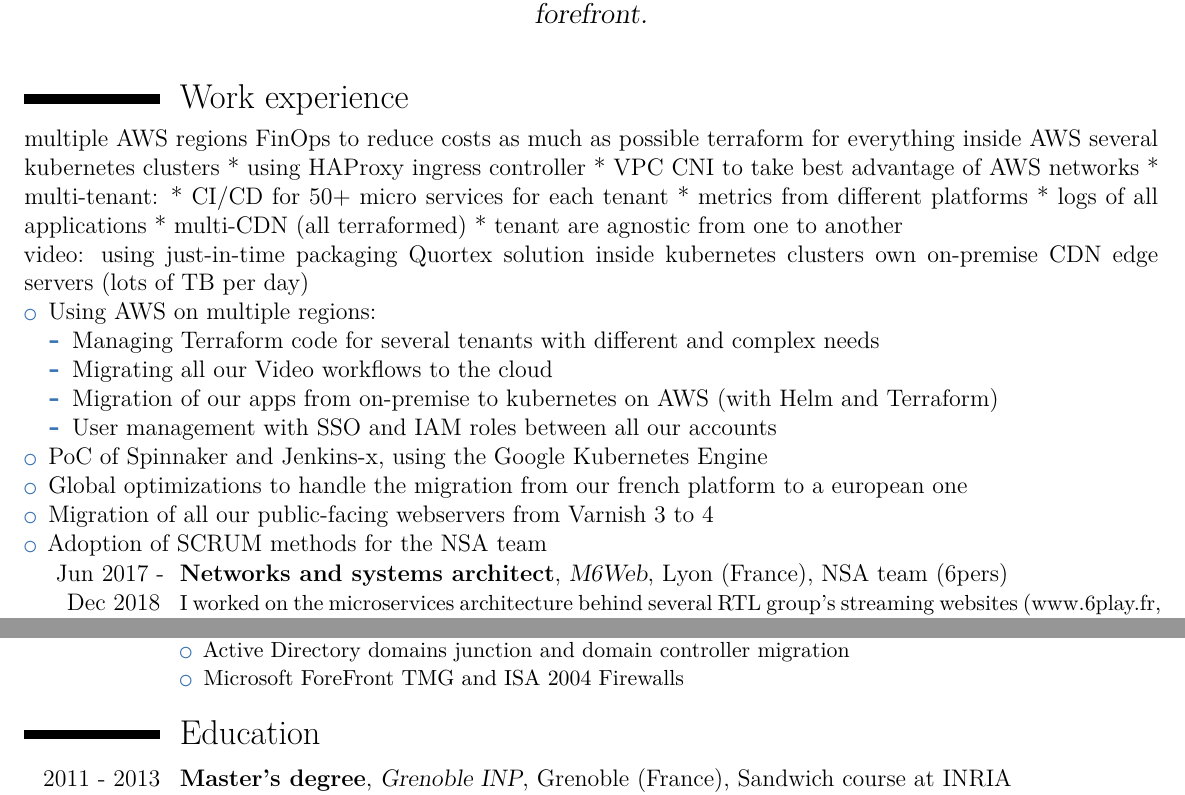
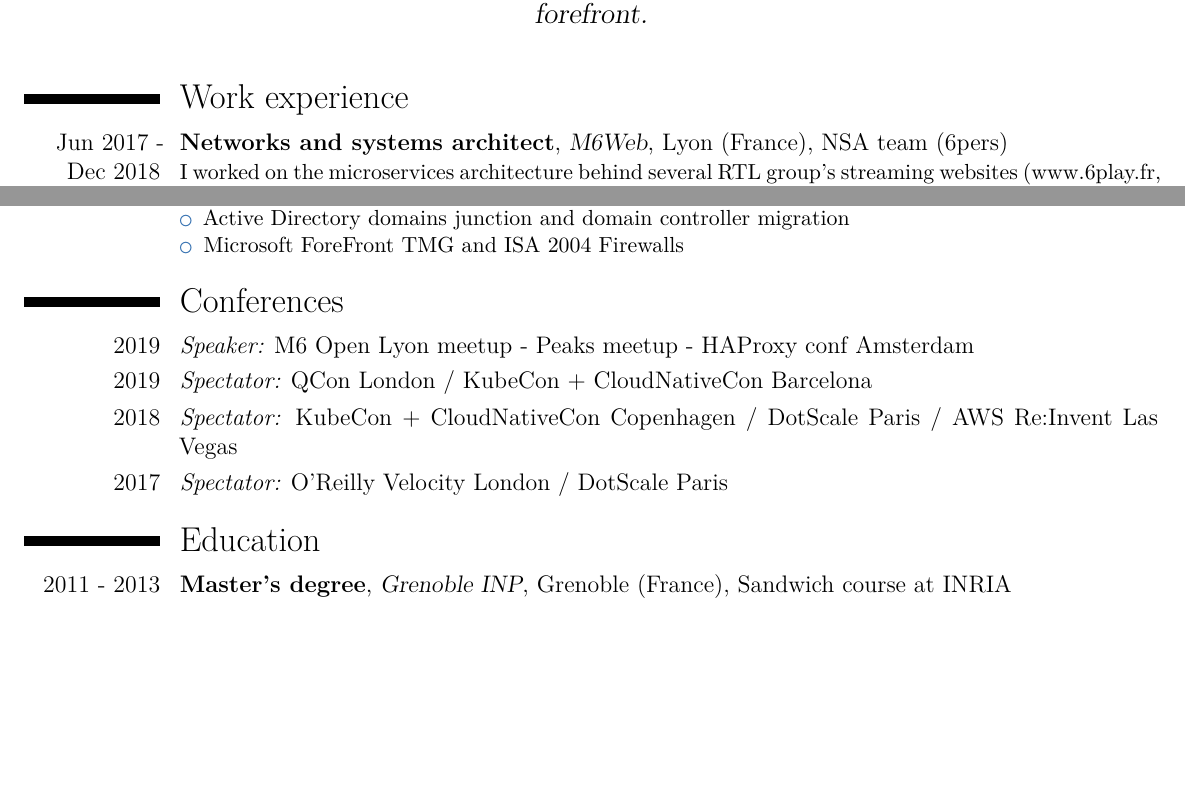
Before and after one commit to vgallissot/cv, a LaTeX CV (cv.tex): two parts of pages 1 and 2 of 2, joined at a grey line, cut so that both start at the same text, the shorter picture padded with empty space. Compiled offline with XeLaTeX.

Commit message:
feat(conferences) Add conferences section

```diff
--- a/cv.tex
+++ b/cv.tex
@@ -40,47 +40,47 @@
 
 \section{Work experience}
 %\cventry{date start - date end}{Job title}{Company name}{Location}{Team details}{General Job description: will be on newline: no longer tha 1-2 lines}  % arguments 3 to 6 can be left empty
-\cventry{Jan 2019 - Current}{Lead Ops}{Bedrock}{Lyon (France)}{SRE team (6pers)}
-{My team is responsible of cloud infrastructures, called Bedrock, on which rely several RTL group streaming platforms and also the French streaming platform Salto.
 
 
-multiple AWS regions
-FinOps to reduce costs as much as possible
-terraform for everything inside AWS
-several kubernetes clusters
-* using HAProxy ingress controller
-* VPC CNI to take best advantage of AWS networks
-*
-
-multi-tenant:
-* CI/CD for 50+ micro services for each tenant
-* metrics from different platforms
-* logs of all applications
-* multi-CDN (all terraformed)
-* tenant are agnostic from one to another
-
-
-
-video:
-using just-in-time packaging Quortex solution inside kubernetes clusters
-own on-premise CDN edge servers (lots of TB per day)
-
-
-
-
-\begin{itemize}
-  \item Using AWS on multiple regions:
-  \begin{itemize}
-    \item Managing Terraform code for several tenants with different and complex needs
-    \item Migrating all our Video workflows to the cloud
-    \item Migration of our apps from on-premise to kubernetes on AWS (with Helm and Terraform)
-    \item User management with SSO and IAM roles between all our accounts
-  \end{itemize}
-  \item PoC of Spinnaker and Jenkins-x, using the Google Kubernetes Engine
-  \item Global optimizations to handle the migration from our french platform to a european one
-  \item Migration of all our public-facing webservers from Varnish 3 to 4
-  \item Adoption of SCRUM methods for the NSA team
-\end{itemize}}
+% ## \cventry{Jan 2019 - Current}{Lead Ops}{Bedrock}{Lyon (France)}{SRE team (6pers)}
+% ## {My team is responsible of cloud infrastructures, called Bedrock, on which rely several RTL group streaming platforms and also the French streaming platform Salto.
+% ## multiple AWS regions
+% ## FinOps to reduce costs as much as possible
+% ## terraform for everything inside AWS
+% ## several kubernetes clusters
+% ## * using HAProxy ingress controller
+% ## * VPC CNI to take best advantage of AWS networks
+% ## *
+% ##
+% ## multi-tenant:
+% ## * CI/CD for 50+ micro services for each tenant
+% ## * metrics from different platforms
+% ## * logs of all applications
+% ## * multi-CDN (all terraformed)
+% ## * tenant are agnostic from one to another
+% ##
+% ##
+% ##
+% ## video:
+% ## using just-in-time packaging Quortex solution inside kubernetes clusters
+% ## own on-premise CDN edge servers (lots of TB per day)
+% ##
+% ##
+% ##
+% ##
+% ## \begin{itemize}
+% ##   \item Using AWS on multiple regions:
+% ##   \begin{itemize}
+% ##     \item Managing Terraform code for several tenants with different and complex needs
+% ##     \item Migrating all our Video workflows to the cloud
+% ##     \item Migration of our apps from on-premise to kubernetes on AWS (with Helm and Terraform)
+% ##     \item User management with SSO and IAM roles between all our accounts
+% ##   \end{itemize}
+% ##   \item PoC of Spinnaker and Jenkins-x, using the Google Kubernetes Engine
+% ##   \item Global optimizations to handle the migration from our french platform to a european one
+% ##   \item Migration of all our public-facing webservers from Varnish 3 to 4
+% ##   \item Adoption of SCRUM methods for the NSA team
+% ## \end{itemize}}
 
 \cventry{Jun 2017 - Dec 2018}{Networks and systems architect}{M6Web}{Lyon (France)}{NSA team (6pers)}
 {I worked on the microservices architecture behind several RTL group's streaming websites (www.6play.fr, www.rtlmost.hu, play.rtl.hr, www.rtlplay.be). We use Kubernetes inside AWS cloud platform to keep scaling.
@@ -149,6 +149,13 @@ own on-premise CDN edge servers (lots of TB per day)
 \end{itemize}}
 
 
+\section{Conferences}
+\cvitem{2019}{\textit{Speaker:} M6 Open Lyon meetup - Peaks meetup - HAProxy conf Amsterdam}
+\cvitem{2019}{\textit{Spectator:} QCon London / KubeCon + CloudNativeCon Barcelona}
+\cvitem{2018}{\textit{Spectator:} KubeCon + CloudNativeCon Copenhagen / DotScale Paris / AWS Re:Invent Las Vegas}
+\cvitem{2017}{\textit{Spectator:} O'Reilly Velocity London / DotScale Paris}
+
+
 \section{Education}
 \cventry{2011 - 2013}{Master’s degree}{Grenoble INP}{Grenoble (France)}{Sandwich course at INRIA}{Master thesis : How to change of configurations management tool? (ITIL v3 concepts)}
 \cventry{2010 - 2011}{Bachelor's degree}{University of Montpellier 2}{Béziers (France)}{Sandwich course at Enigmatic}{}
```
Also changed, not shown: cv.pdf, cv.tex (1 more changed lines).
